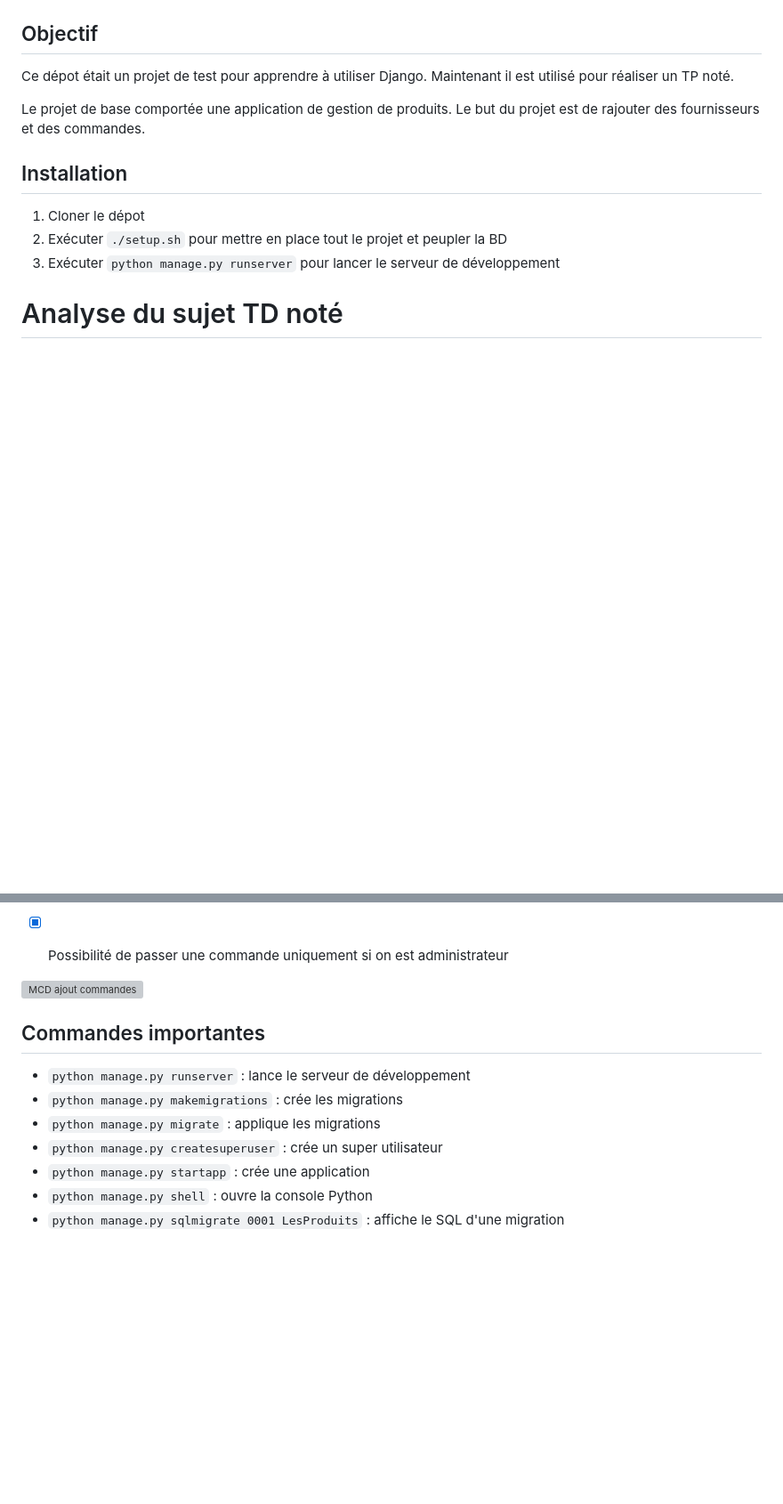
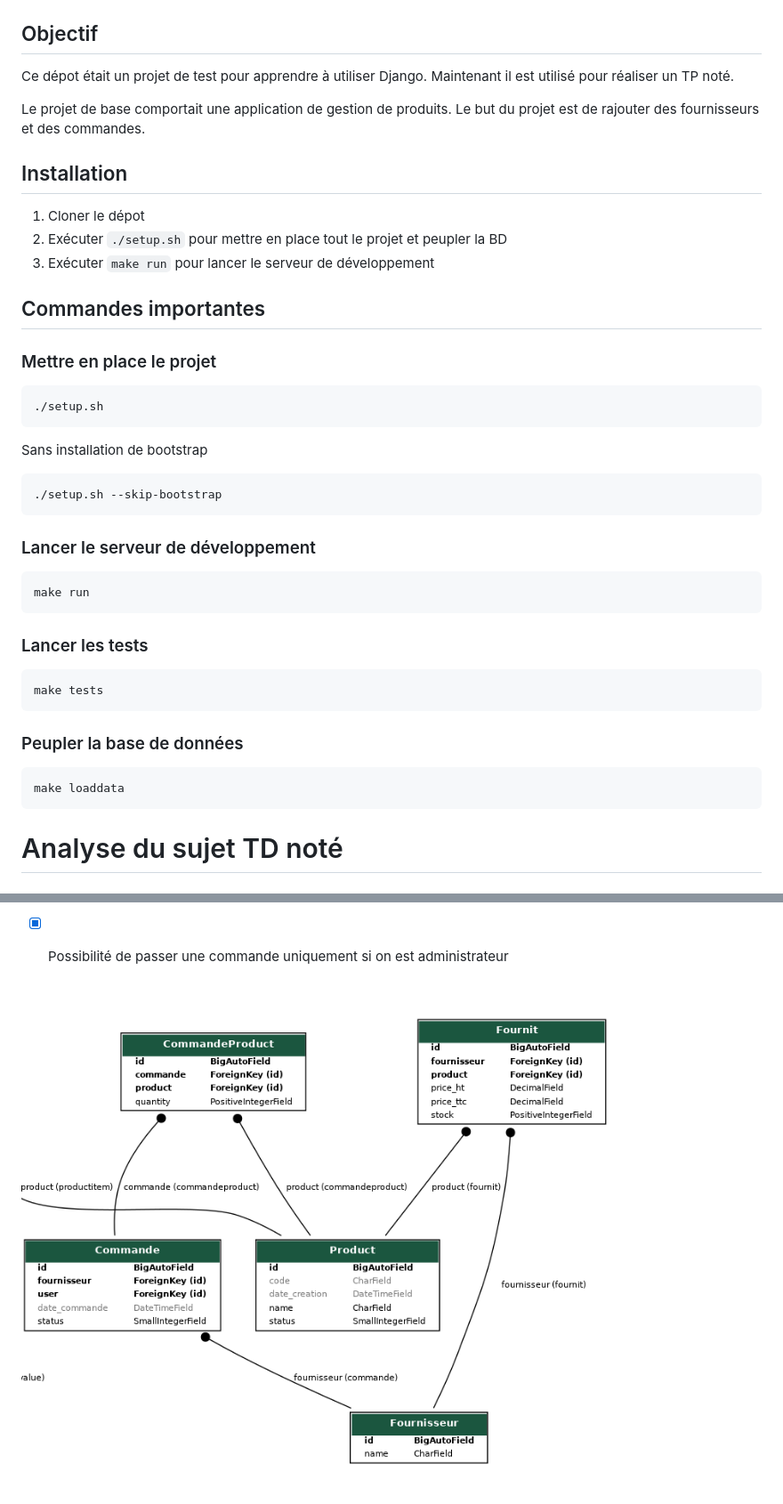
Before and after one commit to Yannis-barache/django, a Markdown page: README.md, 2 parts joined by grey strips. Shown: that part at 89% size. Drawn GitHub-style; pictures changed too: MCD/MCD_ajout_commandes.png (added); blank space fills up the shorter version; grey boxes are pictures that could not be loaded.

Commit message:
Maj makefile + ajout de l'image de MCD dans le README + maj script

````diff
--- a/README.md
+++ b/README.md
@@ -17,13 +17,46 @@
 Ce dépot était un projet de test pour apprendre à utiliser Django.
 Maintenant il est utilisé pour réaliser un TP noté.
 
-Le projet de base comportée une application de gestion de produits. Le but du projet est de rajouter des fournisseurs et des commandes.
+Le projet de base comportait une application de gestion de produits. Le but du projet est de rajouter des fournisseurs et des commandes.
 
 ## Installation
 
 1. Cloner le dépot
 2. Exécuter `./setup.sh` pour mettre en place tout le projet et peupler la BD
-3. Exécuter `python manage.py runserver` pour lancer le serveur de développement
+3. Exécuter `make run` pour lancer le serveur de développement
+
+## Commandes importantes
+
+### Mettre en place le projet
+
+```bash
+./setup.sh
+```
+
+Sans installation de bootstrap
+
+```bash
+./setup.sh --skip-bootstrap
+```
+
+### Lancer le serveur de développement
+
+```bash
+make run
+```
+
+### Lancer les tests
+
+```bash
+make tests
+```
+
+### Peupler la base de données
+
+```bash
+make loaddata
+```
+
 
 # Analyse du sujet TD noté
 
@@ -78,17 +111,3 @@ On a donc maintenant un modèle qui lie une commande à des produits et des prod
 
 
 ![MCD ajout commandes](MCD/MCD_ajout_commandes.png)
-
-
-
-
-
-## Commandes importantes
-
-- `python manage.py runserver` : lance le serveur de développement
-- `python manage.py makemigrations` : crée les migrations
-- `python manage.py migrate` : applique les migrations
-- `python manage.py createsuperuser` : crée un super utilisateur
-- `python manage.py startapp` : crée une application
-- `python manage.py shell` : ouvre la console Python
-- `python manage.py sqlmigrate 0001 LesProduits` : affiche le SQL d'une migration
````
Also changed, not shown: MCD/MCD_AJout_Commande.png (deleted), 2 other files.
